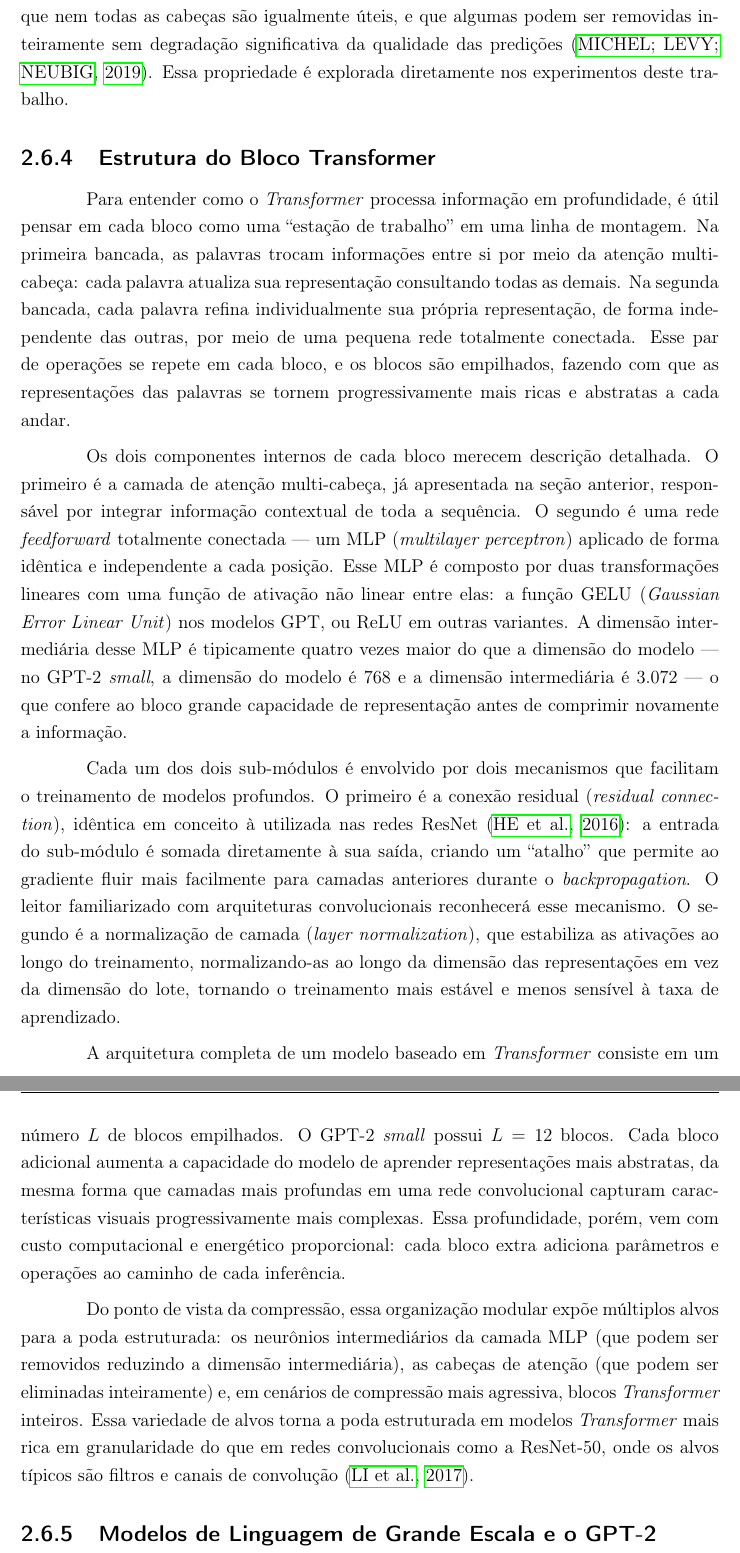
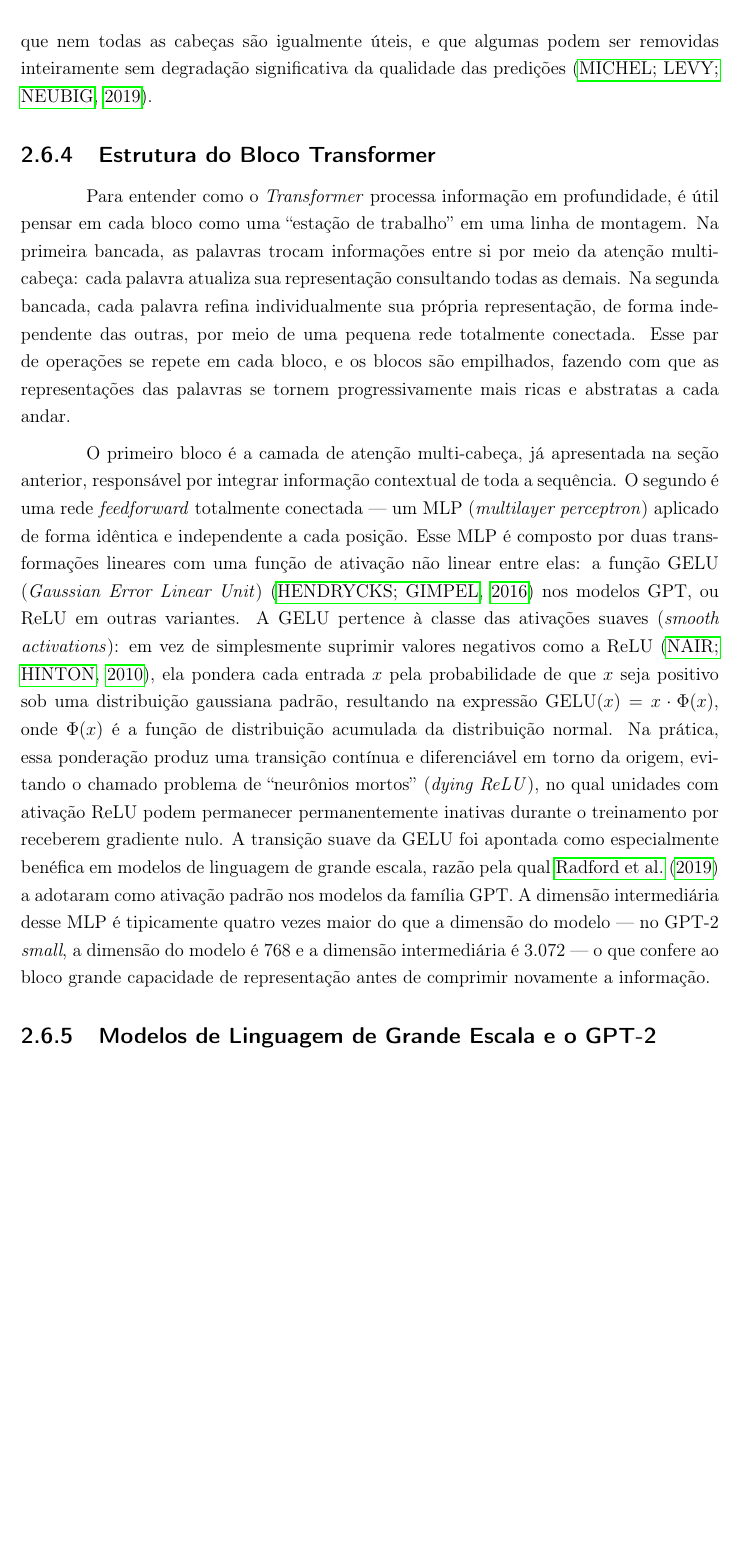
Before and after one commit to Enzooveloso/TCC, a LaTeX thesis (principal.tex, which reads 02_capitulo/fundamentacao_transformer.tex, referencias.bib): two parts of pages 17 and 18 of 50 before the commit and part of page 17 of 49 after it, the two joined at a grey line, cut so that both start at the same text, the shorter picture padded with empty space. Compiled offline with pdfLaTeX.

Commit message:
refinamento da fundamentacao sobre transformer-2

```diff
--- a/02_capitulo/fundamentacao_transformer.tex
+++ b/02_capitulo/fundamentacao_transformer.tex
@@ -149,8 +149,9 @@ sintáticos, sem custo adicional expressivo em relação à atenção simples.
 Sob a perspectiva da compressão de modelos, as cabeças de atenção constituem unidades
 podáveis naturais para a poda estruturada: estudos da literatura demonstram que nem todas
 as cabeças são igualmente úteis, e que algumas podem ser removidas inteiramente sem
-degradação significativa da qualidade das predições \cite{Michel2019}. Essa propriedade
-é explorada diretamente nos experimentos deste trabalho.
+degradação significativa da qualidade das predições \cite{Michel2019}.
+% Essa propriedade
+% é explorada diretamente nos experimentos deste trabalho.
 
 % SUGESTÃO DE FIGURA: diagrama comparativo entre Scaled Dot-Product Attention (esquerda,
 % mostrando Q, K, V, o produto escalar, a softmax e a ponderação de V) e Multi-Head
@@ -169,44 +170,55 @@ Esse par de operações se repete em cada bloco, e os blocos são empilhados, fa
 que as representações das palavras se tornem progressivamente mais ricas e abstratas a
 cada andar.
 
-Os dois componentes internos de cada bloco merecem descrição detalhada. O primeiro é a
+O primeiro bloco é a
 camada de atenção multi-cabeça, já apresentada na seção anterior, responsável por
 integrar informação contextual de toda a sequência. O segundo é uma rede
 \textit{feedforward} totalmente conectada --- um MLP (\textit{multilayer perceptron})
 aplicado de forma idêntica e independente a cada posição. Esse MLP é composto por duas
-transformações lineares com uma função de ativação não linear entre elas: a função GELU
-(\textit{Gaussian Error Linear Unit}) nos modelos GPT, ou ReLU em outras variantes. A
+transformações lineares com uma função de ativação não linear entre elas: \modificado{a função GELU
+(\textit{Gaussian Error Linear Unit}) \cite{Hendrycks2016} nos modelos GPT, ou ReLU em outras variantes.
+\adicionadomarcelo{A GELU pertence à classe das ativações suaves (\textit{smooth activations}): em vez
+de simplesmente suprimir valores negativos como a ReLU \cite{Nair2010}, ela pondera cada entrada $x$
+pela probabilidade de que $x$ seja positivo sob uma distribuição gaussiana padrão, resultando na
+expressão $\mathrm{GELU}(x) = x \cdot \Phi(x)$, onde $\Phi(x)$ é a função de distribuição
+acumulada da distribuição normal.
+Na prática, essa ponderação produz uma transição contínua e diferenciável em torno da origem, evitando
+o chamado problema de ``neurônios mortos'' (\textit{dying ReLU}), no qual unidades com ativação ReLU
+podem permanecer permanentemente inativas durante o treinamento por receberem gradiente nulo.
+A transição suave da GELU foi apontada como especialmente benéfica em modelos de linguagem de grande
+escala, razão pela qual \citeonline{Radford2019} a adotaram como ativação padrão nos modelos da família
+GPT.}} A
 dimensão intermediária desse MLP é tipicamente quatro vezes maior do que a dimensão
 do modelo --- no GPT-2 \textit{small}, a dimensão do modelo é 768 e a dimensão
 intermediária é 3.072 --- o que confere ao bloco grande capacidade de representação antes
 de comprimir novamente a informação.
 
-Cada um dos dois sub-módulos é envolvido por dois mecanismos que facilitam o treinamento
-de modelos profundos. O primeiro é a conexão residual (\textit{residual connection}),
-idêntica em conceito à utilizada nas redes ResNet \cite{He2016}: a entrada do
-sub-módulo é somada diretamente à sua saída, criando um ``atalho'' que permite ao gradiente
-fluir mais facilmente para camadas anteriores durante o \textit{backpropagation}. O leitor
-familiarizado com arquiteturas convolucionais reconhecerá esse mecanismo. O segundo é a
-normalização de camada (\textit{layer normalization}), que estabiliza as ativações ao
-longo do treinamento, normalizando-as ao longo da dimensão das representações em vez da
-dimensão do lote, tornando o treinamento mais estável e menos sensível à taxa de
-aprendizado.
+% Cada um dos dois sub-módulos é envolvido por dois mecanismos que facilitam o treinamento
+% de modelos profundos. O primeiro é a conexão residual (\textit{residual connection}),
+% idêntica em conceito à utilizada nas redes ResNet \cite{He2016}: a entrada do
+% sub-módulo é somada diretamente à sua saída, criando um ``atalho'' que permite ao gradiente
+% fluir mais facilmente para camadas anteriores durante o \textit{backpropagation}. O leitor
+% familiarizado com arquiteturas convolucionais reconhecerá esse mecanismo. O segundo é a
+% normalização de camada (\textit{layer normalization}), que estabiliza as ativações ao
+% longo do treinamento, normalizando-as ao longo da dimensão das representações em vez da
+% dimensão do lote, tornando o treinamento mais estável e menos sensível à taxa de
+% aprendizado.
 
-A arquitetura completa de um modelo baseado em \textit{Transformer} consiste em um número
-$L$ de blocos empilhados. O GPT-2 \textit{small} possui $L = 12$ blocos. Cada bloco
-adicional aumenta a capacidade do modelo de aprender representações mais abstratas, da
-mesma forma que camadas mais profundas em uma rede convolucional capturam características
-visuais progressivamente mais complexas. Essa profundidade, porém, vem com custo
-computacional e energético proporcional: cada bloco extra adiciona parâmetros e operações
-ao caminho de cada inferência.
+% A arquitetura completa de um modelo baseado em \textit{Transformer} consiste em um número
+% $L$ de blocos empilhados. O GPT-2 \textit{small} possui $L = 12$ blocos. Cada bloco
+% adicional aumenta a capacidade do modelo de aprender representações mais abstratas, da
+% mesma forma que camadas mais profundas em uma rede convolucional capturam características
+% visuais progressivamente mais complexas. Essa profundidade, porém, vem com custo
+% computacional e energético proporcional: cada bloco extra adiciona parâmetros e operações
+% ao caminho de cada inferência.
 
-Do ponto de vista da compressão, essa organização modular expõe múltiplos alvos para a
-poda estruturada: os neurônios intermediários da camada MLP (que podem ser removidos
-reduzindo a dimensão intermediária), as cabeças de atenção (que podem ser eliminadas
-inteiramente) e, em cenários de compressão mais agressiva, blocos \textit{Transformer}
-inteiros. Essa variedade de alvos torna a poda estruturada em modelos \textit{Transformer}
-mais rica em granularidade do que em redes convolucionais como a ResNet-50, onde os
-alvos típicos são filtros e canais de convolução \cite{Li2017}.
+% Do ponto de vista da compressão, essa organização modular expõe múltiplos alvos para a
+% poda estruturada: os neurônios intermediários da camada MLP (que podem ser removidos
+% reduzindo a dimensão intermediária), as cabeças de atenção (que podem ser eliminadas
+% inteiramente) e, em cenários de compressão mais agressiva, blocos \textit{Transformer}
+% inteiros. Essa variedade de alvos torna a poda estruturada em modelos \textit{Transformer}
+% mais rica em granularidade do que em redes convolucionais como a ResNet-50, onde os
+% alvos típicos são filtros e canais de convolução \cite{Li2017}.
 
 % SUGESTÃO DE FIGURA: diagrama de um único bloco Transformer (decoder-only), mostrando
 % a camada de atenção multi-cabeça, a camada MLP feedforward, as conexões residuais e
--- a/referencias.bib
+++ b/referencias.bib
@@ -250,0 +256,2 @@
+  year    = {2016}
+}
```
Also changed, not shown: 02_capitulo/fundamentacao_transformer.tex (19 more changed lines), referencias.bib (5 more changed lines).
